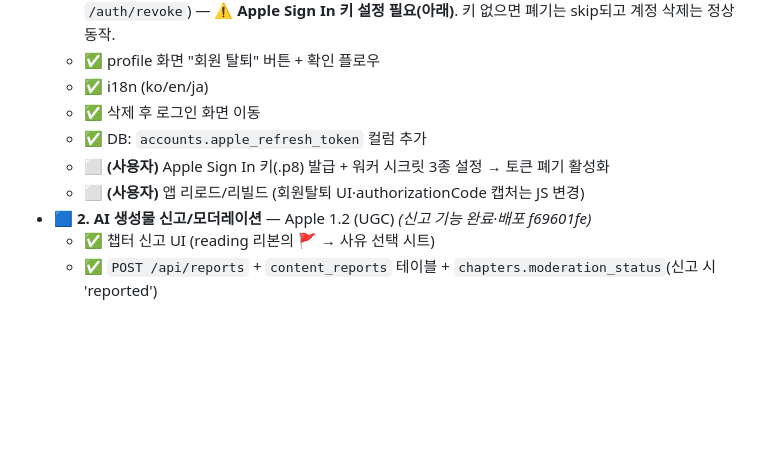
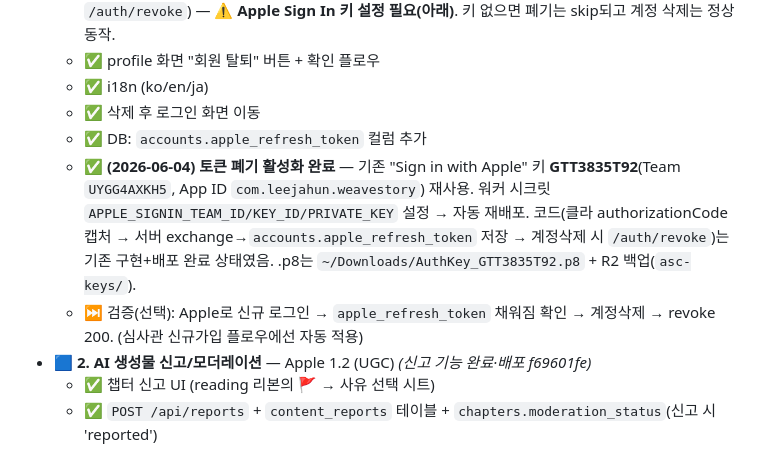
Before and after one commit to leejaa/weave-story, a Markdown page: IOS_SUBMISSION.md, the part around the change. GitHub-like rendering; blank space fills up the shorter version.

```diff
--- a/IOS_SUBMISSION.md
+++ b/IOS_SUBMISSION.md
@@ -20,8 +20,8 @@ Last updated: 2026-06-04
   - ✅ i18n (ko/en/ja)
   - ✅ 삭제 후 로그인 화면 이동
   - ✅ DB: `accounts.apple_refresh_token` 컬럼 추가
-  - ⬜ **(사용자)** Apple Sign In 키(.p8) 발급 + 워커 시크릿 3종 설정 → 토큰 폐기 활성화
-  - ⬜ **(사용자)** 앱 리로드/리빌드 (회원탈퇴 UI·authorizationCode 캡처는 JS 변경)
+  - ✅ **(2026-06-04) 토큰 폐기 활성화 완료** — 기존 "Sign in with Apple" 키 **GTT3835T92**(Team `UYGG4AXKH5`, App ID `com.leejahun.weavestory`) 재사용. 워커 시크릿 `APPLE_SIGNIN_TEAM_ID/KEY_ID/PRIVATE_KEY` 설정 → 자동 재배포. 코드(클라 authorizationCode 캡처 → 서버 exchange→`accounts.apple_refresh_token` 저장 → 계정삭제 시 `/auth/revoke`)는 기존 구현+배포 완료 상태였음. .p8는 `~/Downloads/AuthKey_GTT3835T92.p8` + R2 백업(`asc-keys/`).
+  - ⏭️ 검증(선택): Apple로 신규 로그인 → `apple_refresh_token` 채워짐 확인 → 계정삭제 → revoke 200. (심사관 신규가입 플로우에선 자동 적용)
 - 🟦 **2. AI 생성물 신고/모더레이션** — Apple 1.2 (UGC) *(신고 기능 완료·배포 f69601fe)*
   - ✅ 챕터 신고 UI (reading 리본의 🚩 → 사유 선택 시트)
   - ✅ `POST /api/reports` + `content_reports` 테이블 + `chapters.moderation_status`(신고 시 'reported')
```
Also changed, not shown: SECRETS_AND_ENV.md (+6 -3 lines).
